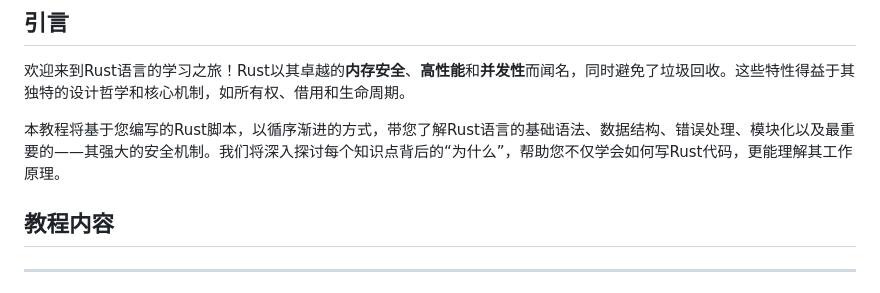
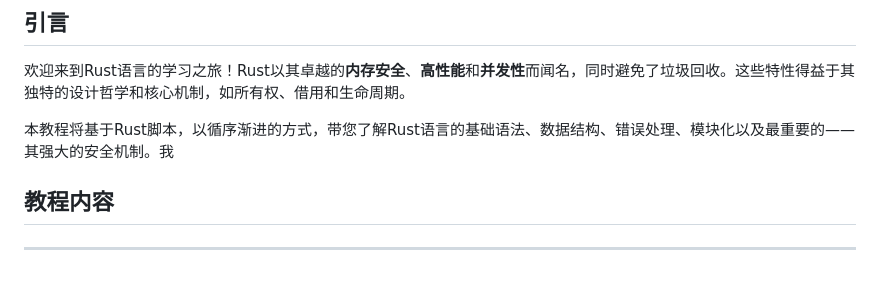
Before and after one commit to YueSongZe/RUST, a Markdown page: rust.md, the part around the change. Rendered like a GitHub page.

```diff
--- a/rust.md
+++ b/rust.md
@@ -4,8 +4,7 @@
 
 欢迎来到Rust语言的学习之旅！Rust以其卓越的**内存安全**、**高性能**和**并发性**而闻名，同时避免了垃圾回收。这些特性得益于其独特的设计哲学和核心机制，如所有权、借用和生命周期。
 
-本教程将基于您编写的Rust脚本，以循序渐进的方式，带您了解Rust语言的基础语法、数据结构、错误处理、模块化以及最重要的——其强大的安全机制。我们将深入探讨每个知识点背后的“为什么”，帮助您不仅学会如何写Rust代码，更能理解其工作原理。
-
+本教程将基于Rust脚本，以循序渐进的方式，带您了解Rust语言的基础语法、数据结构、错误处理、模块化以及最重要的——其强大的安全机制。我
 ## 教程内容
 
 ---
```
